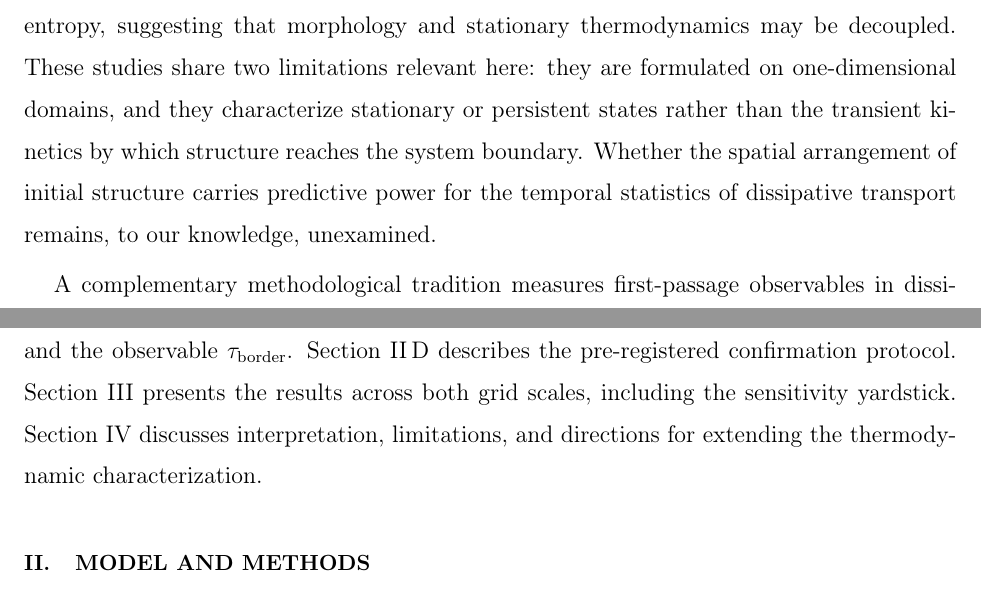
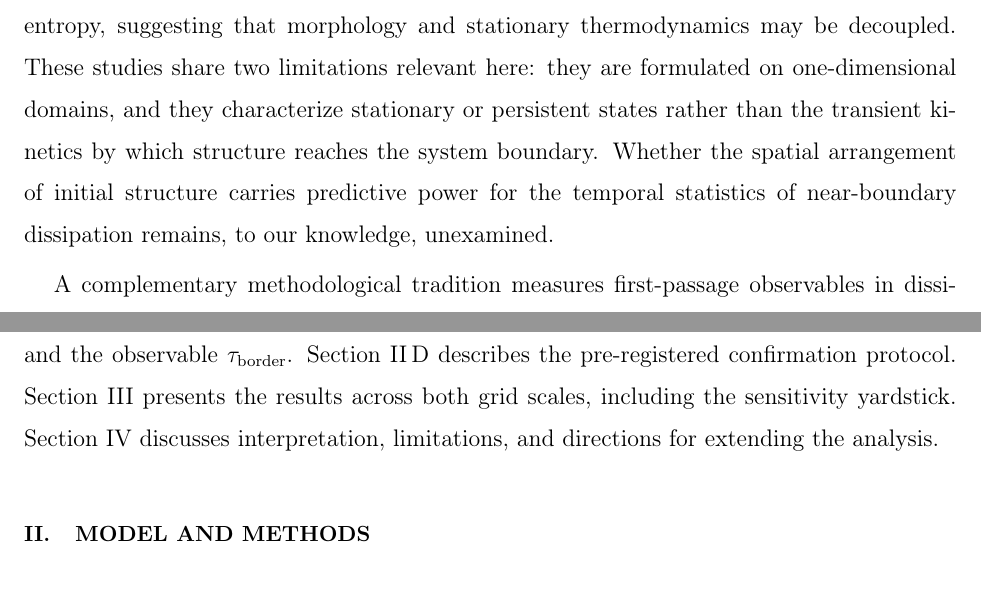
Before and after one commit to LukaszCiesielski-lodz/scope_ocw, a LaTeX paper (scope_preprint.tex): two parts of pages 3 and 4 of 19, joined at a grey line, cut so that both start at the same text. Compiled offline with pdfLaTeX.

Commit message:
Polish: remove last 'dissipative transport' remnant, soften nav sentence, fix III.C cross-ref
Co-Authored-By: Claude Sonnet 5 <noreply@anthropic.com>

```diff
--- a/scope_preprint.tex
+++ b/scope_preprint.tex
@@ -34,13 +34,13 @@ The simulations show a robust association between seed geometry and the onset of
 
 Dissipative structures---systems maintained far from thermodynamic equilibrium that develop and sustain local order at the expense of entropy export to their environment---constitute one of the central paradigms of nonequilibrium physics. Since the foundational work of Prigogine and Nicolis~\cite{prigogine1977,nicolis1971}, the entropy balance $dS = d_eS + d_iS$~\cite{degroot1984}, with internal production $d_iS>0$ offset by boundary exchange $d_eS<0$, has framed our understanding of how spatial organization emerges and persists in open systems, from chemical oscillators to living matter. Reaction--diffusion systems (RDS) remain the canonical testing ground for this framework~\cite{cross1993}, combining analytical tractability with rich spatiotemporal phenomenology.
 
-The thermodynamic description of RDS has recently reached considerable rigor. Falasco, Rao, and Esposito~\cite{falasco2018} constructed nonequilibrium potentials for reaction--diffusion dynamics and decomposed the total entropy production rate into diffusive and reactive contributions, classifying Turing pattern formation as a genuine thermodynamic phase transition in the one-dimensional Brusselator. Complementarily, Liang \textit{et al.}~\cite{liang2024} recently introduced a thermodynamically consistent variational extension of the Gray--Scott model, recovering the classical two-species system as a limiting subsystem of a closed reaction network. Notably, Serna \textit{et al.}~\cite{serna2017} demonstrated that distinct pattern morphologies can carry identical relative entropy, suggesting that morphology and stationary thermodynamics may be decoupled. These studies share two limitations relevant here: they are formulated on one-dimensional domains, and they characterize stationary or persistent states rather than the transient kinetics by which structure reaches the system boundary. Whether the spatial arrangement of initial structure carries predictive power for the temporal statistics of dissipative transport remains, to our knowledge, unexamined.
+The thermodynamic description of RDS has recently reached considerable rigor. Falasco, Rao, and Esposito~\cite{falasco2018} constructed nonequilibrium potentials for reaction--diffusion dynamics and decomposed the total entropy production rate into diffusive and reactive contributions, classifying Turing pattern formation as a genuine thermodynamic phase transition in the one-dimensional Brusselator. Complementarily, Liang \textit{et al.}~\cite{liang2024} recently introduced a thermodynamically consistent variational extension of the Gray--Scott model, recovering the classical two-species system as a limiting subsystem of a closed reaction network. Notably, Serna \textit{et al.}~\cite{serna2017} demonstrated that distinct pattern morphologies can carry identical relative entropy, suggesting that morphology and stationary thermodynamics may be decoupled. These studies share two limitations relevant here: they are formulated on one-dimensional domains, and they characterize stationary or persistent states rather than the transient kinetics by which structure reaches the system boundary. Whether the spatial arrangement of initial structure carries predictive power for the temporal statistics of near-boundary dissipation remains, to our knowledge, unexamined.
 
 A complementary methodological tradition measures first-passage observables in dissipative and diffusive systems, from avalanche lifetime distributions in self-organized criticality~\cite{bak1987} to the contemporary analysis of Brownian first-passage times in spherical and shell-like geometries~\cite{grebenkov2020,grebenkov2022}. This literature provides mature statistical machinery---survival analysis, censoring, mean first-passage asymptotics---but has been applied almost exclusively to point-particle diffusion; the first passage of organized structure in a nonlinear RDS has not, to our knowledge, been treated with these tools. Reaction--diffusion dynamics on and within spherical domains is itself an active subject: weakly nonlinear analysis predicts which Turing modes emerge in a ball~\cite{villarsepulveda2024}, and the role of initial conditions in three-dimensional pattern selection has begun to be mapped~\cite{bentahar2023}. These studies characterize which stationary patterns form, not the temporal statistics by which structure reaches the boundary.
 
 Here we combine both threads. We study the three-dimensional Gray--Scott system~\cite{pearson1993,gray1984} on a spherical domain with no-flux boundary conditions and ask whether the geometry of initial seeding---central concentration, sub-boundary shell, or space-filling distribution, at equal seeded volume---predicts the first passage of a near-boundary gradient-dissipation proxy, $\tb$. Because the boundary is reflecting, this is not transport of material across the wall but the arrival time of pattern-associated gradient cost at a boundary-adjacent shell. Using pre-registered acceptance criteria, Kaplan--Meier survival analysis with right censoring, and a parametric sensitivity yardstick separating geometric effects from working-point sensitivity, we find that seed geometry robustly orders these onset times across two grid resolutions. The protocol, including frozen evaluation criteria and pre-registered scaling bounds, was fixed before the confirmation runs; all raw data, analysis scripts, and the decision audit trail are publicly available.
 
-The paper is organized as follows. Section~\ref{sec:methods} defines the model, the seeding topologies, and the observable $\tb$. Section~\ref{sec:protocol} describes the pre-registered confirmation protocol. Section~\ref{sec:results} presents the results across both grid scales, including the sensitivity yardstick. Section~\ref{sec:discussion} discusses interpretation, limitations, and directions for extending the thermodynamic characterization.
+The paper is organized as follows. Section~\ref{sec:methods} defines the model, the seeding topologies, and the observable $\tb$. Section~\ref{sec:protocol} describes the pre-registered confirmation protocol. Section~\ref{sec:results} presents the results across both grid scales, including the sensitivity yardstick. Section~\ref{sec:discussion} discusses interpretation, limitations, and directions for extending the analysis.
 
 \section{Model and Methods}
 \label{sec:methods}
```
Also changed, not shown: scope_preprint.tex (2 more changed lines).
